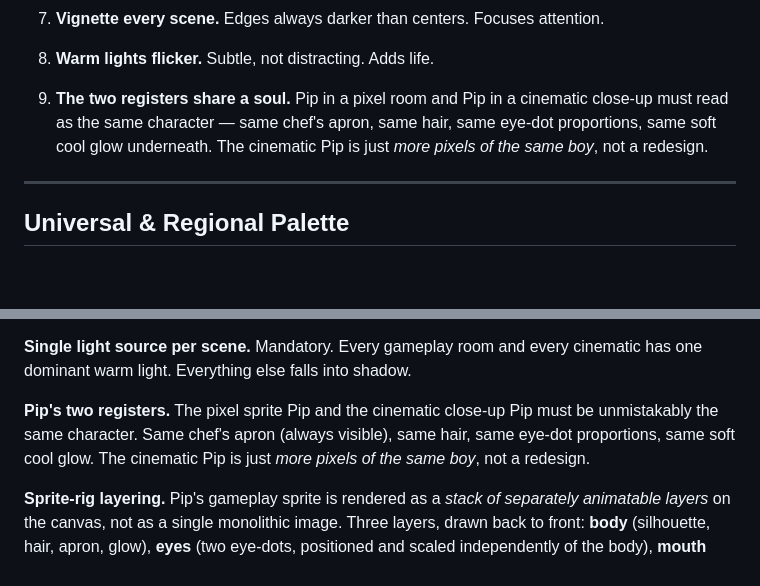
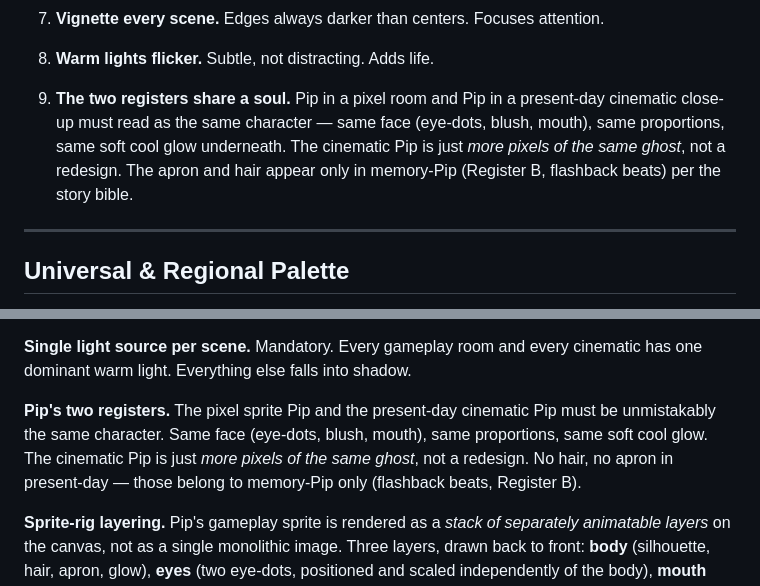
Before and after one commit to juliatetrud/thelastbites, a Markdown page: design-docs/03-art-and-aesthetic.md, 2 parts joined by grey strips. GitHub-like rendering; blank space fills up the shorter version.

```diff
--- a/design-docs/03-art-and-aesthetic.md
+++ b/design-docs/03-art-and-aesthetic.md
@@ -150,7 +150,7 @@ These are the principles that keep the look consistent. When in doubt, return he
 
 8. **Warm lights flicker.** Subtle, not distracting. Adds life.
 
-9. **The two registers share a soul.** Pip in a pixel room and Pip in a cinematic close-up must read as the same character — same chef's apron, same hair, same eye-dot proportions, same soft cool glow underneath. The cinematic Pip is just *more pixels of the same boy*, not a redesign.
+9. **The two registers share a soul.** Pip in a pixel room and Pip in a present-day cinematic close-up must read as the same character — same face (eye-dots, blush, mouth), same proportions, same soft cool glow underneath. The cinematic Pip is just *more pixels of the same ghost*, not a redesign. The apron and hair appear only in memory-Pip (Register B, flashback beats) per the story bible.
 
 ---
 
@@ -547,7 +547,7 @@ Here's a clean spec sheet to give any artist. Includes the locked decisions; exp
 
 **Single light source per scene.** Mandatory. Every gameplay room and every cinematic has one dominant warm light. Everything else falls into shadow.
 
-**Pip's two registers.** The pixel sprite Pip and the cinematic close-up Pip must be unmistakably the same character. Same chef's apron (always visible), same hair, same eye-dot proportions, same soft cool glow. The cinematic Pip is just *more pixels of the same boy*, not a redesign.
+**Pip's two registers.** The pixel sprite Pip and the present-day cinematic Pip must be unmistakably the same character. Same face (eye-dots, blush, mouth), same proportions, same soft cool glow. The cinematic Pip is just *more pixels of the same ghost*, not a redesign. No hair, no apron in present-day — those belong to memory-Pip only (flashback beats, Register B).
 
 **Sprite-rig layering.** Pip's gameplay sprite is rendered as a *stack of separately animatable layers* on the canvas, not as a single monolithic image. Three layers, drawn back to front: **body** (silhouette, hair, apron, glow), **eyes** (two eye-dots, positioned and scaled independently of the body), **mouth** (small mouth-shape, positioned independently). Each layer can be replaced or animated on its own timeline. This means Pip can blink without redrawing his apron, can widen his eyes at a horror beat while his body stays still, can break into a small smile during tasting cinematics without a new full-sprite commission. The same pattern extends to every other character sprite — Henrik, Marta, Jan, Leida, Sandy, Muhittin, Johannes, etc. — when their commissioned art arrives. Sprite art should be authored with this decomposition in mind. *Eye and mouth layers in particular do heavy emotional work; commissioning them as their own asset stacks pays off across the whole game.*
 
```
Also changed, not shown: design-docs/06-roadmap-and-open-questions.md (+6 -0 lines).
